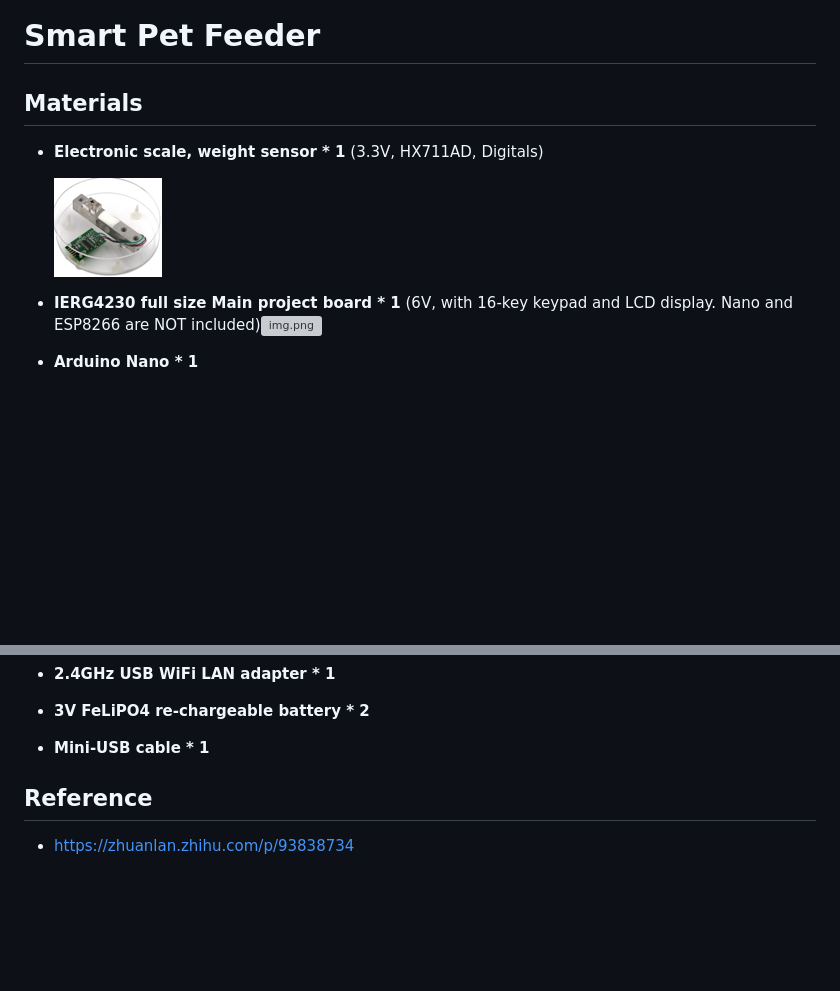
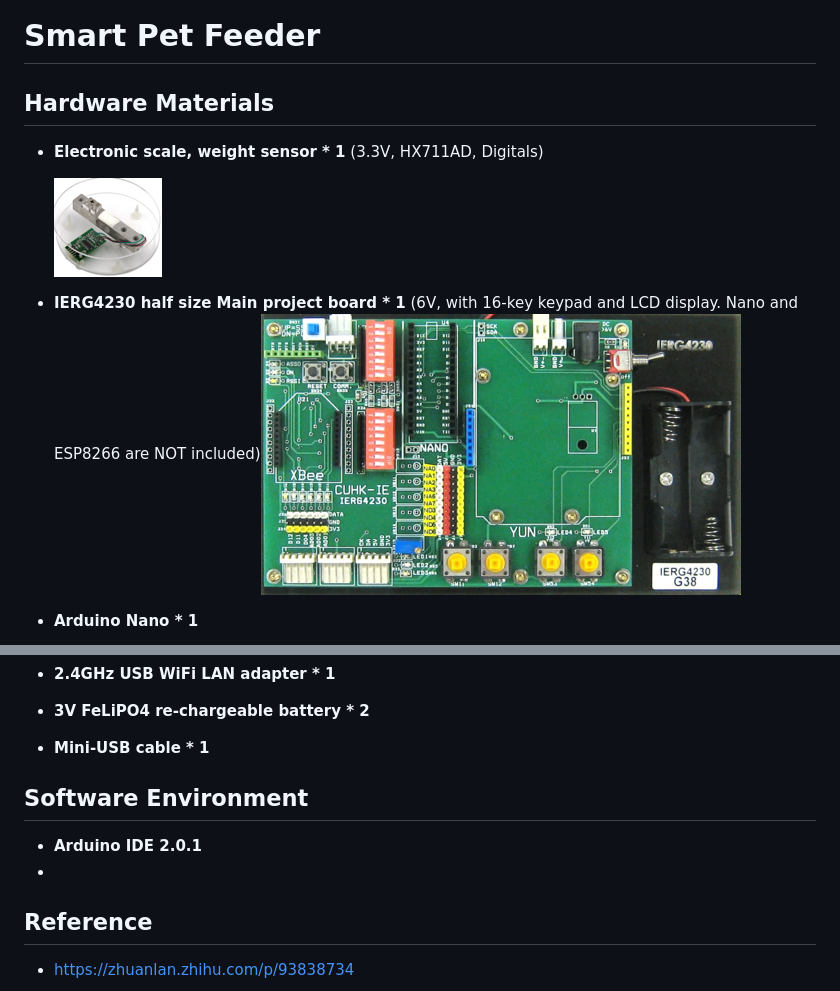
Before and after one commit to DA1OOO/Smart_pet_feeder, a Markdown page: readme.md, 2 parts joined by grey strips. GitHub-like rendering; pictures changed too: sources/img1.png (added); blank space fills up the shorter version; grey boxes are pictures that could not be loaded.

Commit message:
materials commit

```diff
--- a/readme.md
+++ b/readme.md
@@ -1,12 +1,12 @@
 # Smart Pet Feeder
 
-## Materials
+## Hardware Materials
 - **Electronic scale, weight sensor * 1** (3.3V, HX711AD, Digitals)
 
     ![img_4.png](sources/img_4.png)
-- **IERG4230 full size Main project board * 1**
+- **IERG4230 half size Main project board * 1**
 (6V, with  16-key keypad and LCD display. Nano and
-ESP8266 are NOT included)![img.png](sources/img.png)
+ESP8266 are NOT included)![img.png](sources/img1.png)
 - **Arduino Nano * 1**
 
     ![img_1.png](sources/img_1.png)
@@ -17,6 +17,9 @@ ESP8266 are NOT included)![img.png](sources/img.png)
 - **3V FeLiPO4 re-chargeable battery * 2**
 - **Mini-USB cable * 1**
 
+## Software Environment
+- **Arduino IDE 2.0.1**
+-
 
 ## Reference
 - https://zhuanlan.zhihu.com/p/93838734
```
